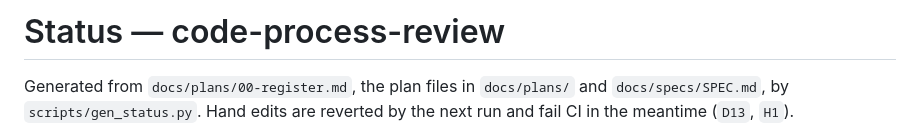
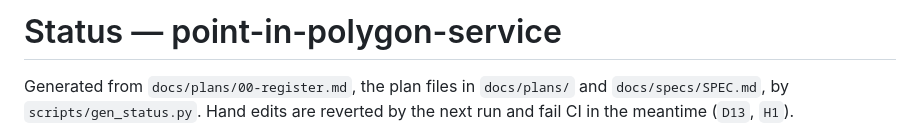
Before and after one commit to martin-gleason/point-in-polygon-service, a Markdown page: docs/plans/00-status.md, the part around the change. GitHub-like rendering.

Commit message:
docs(C1): regenerate the status page after the upstream rename
The baseline repository was renamed from code-process-review to
turing-review, to match the coordinating role name ratified as D42.

The page title is derived from the project directory rather than
hard-coded, so this is a regeneration and not an edit. One intermediate
run titled this page for the baseline repo instead of this project; that
was a defect in the generator (RR44), fixed, and this page carries the
corrected title.

Generated file only. The register is unchanged.

Co-Authored-By: Claude Opus 5 (1M context) <noreply@anthropic.com>
Claude-Session: https://claude.ai/code/session_01YAV1Ly2v7qiqh8BzRoXabz

```diff
--- a/docs/plans/00-status.md
+++ b/docs/plans/00-status.md
@@ -1,7 +1,7 @@
 <!-- GENERATED by scripts/gen_status.py — do not edit by hand. -->
 <!-- Regenerate: python3 scripts/gen_status.py   ·   CI: python3 scripts/gen_status.py --check -->
 
-# Status — code-process-review
+# Status — point-in-polygon-service
 
 Generated from `docs/plans/00-register.md`, the plan files in `docs/plans/` and `docs/specs/SPEC.md`, by `scripts/gen_status.py`. Hand edits are reverted by the next run and fail CI in the meantime (`D13`, `H1`).
 
```
